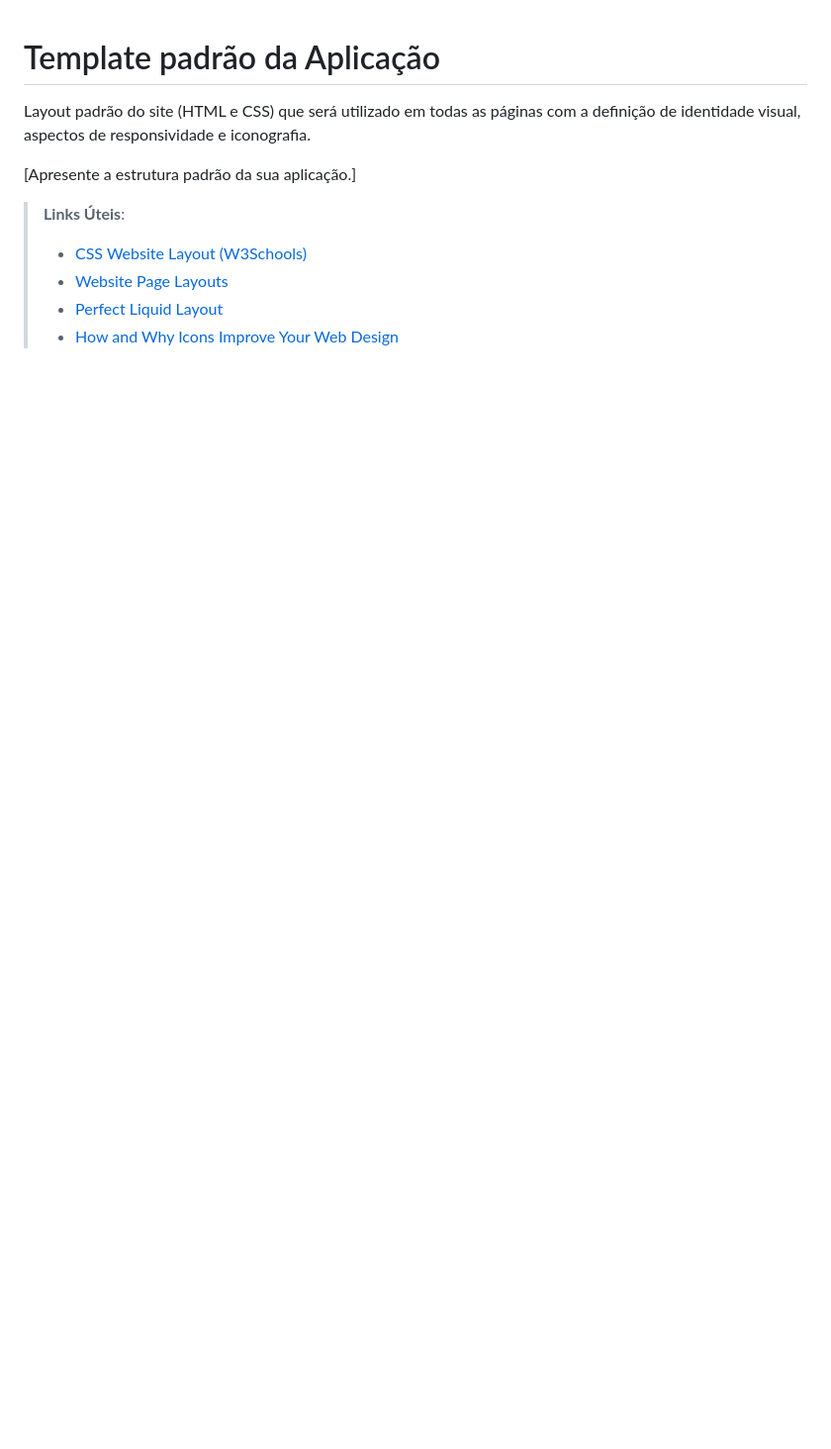
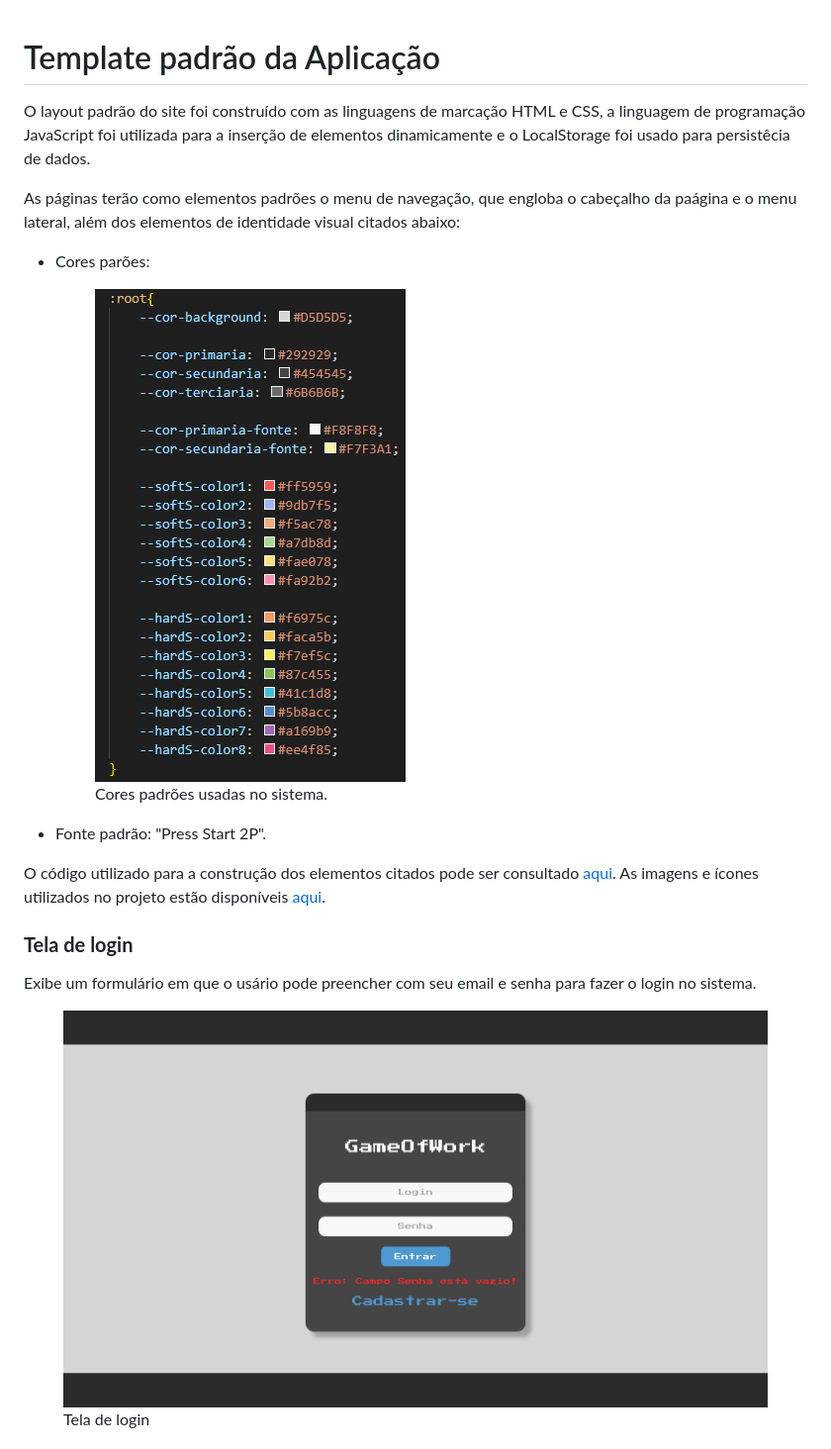
Before and after one commit to ICEI-PUC-Minas-PMV-ADS/pmv-ads-2024-1-e1-proj-web-t13-game-of-work, a Markdown page: documentos/05-Template padrão da Aplicação.md, the part around the change printed below. Shown: that part at 99% size. GitHub-like rendering; pictures changed too: documentos/img/cores.png (added); blank space fills up the shorter version.

Commit message:
Documentação: Template padrão da aplicação

```diff
--- a/documentos/05-Template padrão da Aplicação.md
+++ b/documentos/05-Template padrão da Aplicação.md
@@ -1,12 +1,27 @@
 # Template padrão da Aplicação
 
-Layout padrão do site (HTML e CSS) que será utilizado em todas as páginas com a definição de identidade visual, aspectos de responsividade e iconografia.
+O layout padrão do site foi construído com as linguagens de marcação HTML e CSS, a linguagem de programação JavaScript foi utilizada para a
+inserção de elementos dinamicamente e o LocalStorage foi usado para persistêcia de dados.
 
-[Apresente a estrutura padrão da sua aplicação.]
+As páginas terão como elementos padrões o menu de navegação, que engloba o cabeçalho da paágina e o menu lateral, além dos elementos de identidade visual citados abaixo:
 
-> **Links Úteis**:
->
-> - [CSS Website Layout (W3Schools)](https://www.w3schools.com/css/css_website_layout.asp)
-> - [Website Page Layouts](http://www.cellbiol.com/bioinformatics_web_development/chapter-3-your-first-web-page-learning-html-and-css/website-page-layouts/)
-> - [Perfect Liquid Layout](https://matthewjamestaylor.com/perfect-liquid-layouts)
-> - [How and Why Icons Improve Your Web Design](https://usabilla.com/blog/how-and-why-icons-improve-you-web-design/)
+<ul>
+<li>Cores parões:
+    <figure>
+    <img src="img/cores.png">
+    <figcaption> Cores padrões usadas no sistema.
+    </figure>
+</li>
+
+<li>Fonte padrão: "Press Start 2P".</li>
+</ul>
+
+O código utilizado para a construção dos elementos citados pode ser consultado <a href="https://github.com/ICEI-PUC-Minas-PMV-ADS/ads-e1-exemplo-vida-de-estudante/tree/main/codigo-fonte">aqui</a>. As imagens e ícones utilizados no projeto estão disponíveis <a href="https://github.com/ICEI-PUC-Minas-PMV-ADS/ads-e1-exemplo-vida-de-estudante/tree/main/codigo-fonte/icones">aqui</a>.
+
+<h3><b>Tela de login</b></h3>
+<p>Exibe um formulário em que o usário pode preencher com seu email e senha para fazer o login no sistema.</p>
+<figure>
+  <img src="img/loginScreen.png">
+  <figcaption>Tela de login
+</figure>
+
```
Also changed, not shown: other parts of documentos/05-Template padrão da Aplicação.md (+47 -0 lines), documentos/02-Especificação do Projeto.md (+5 -0 lines), documentos/img/logo.png (added).
